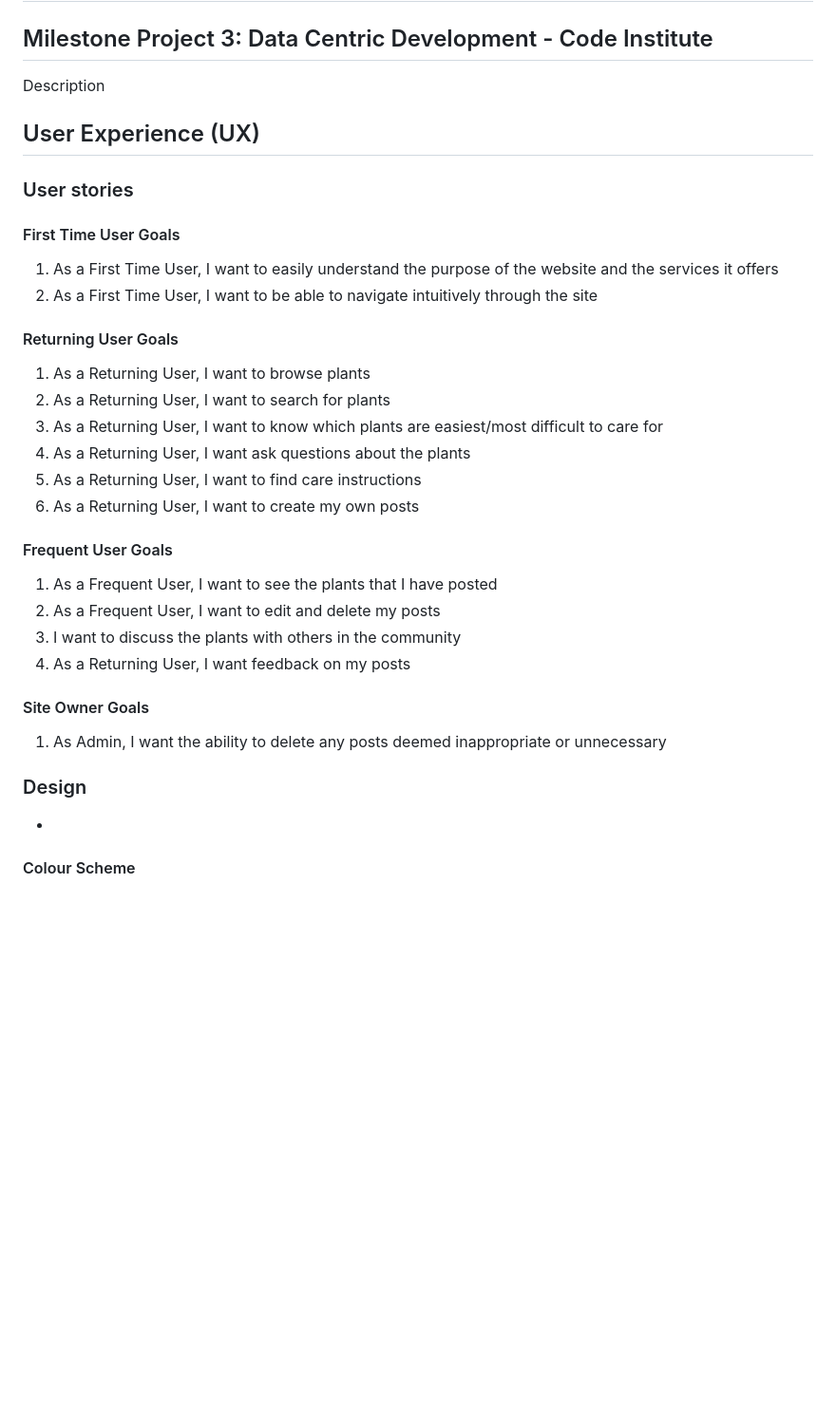
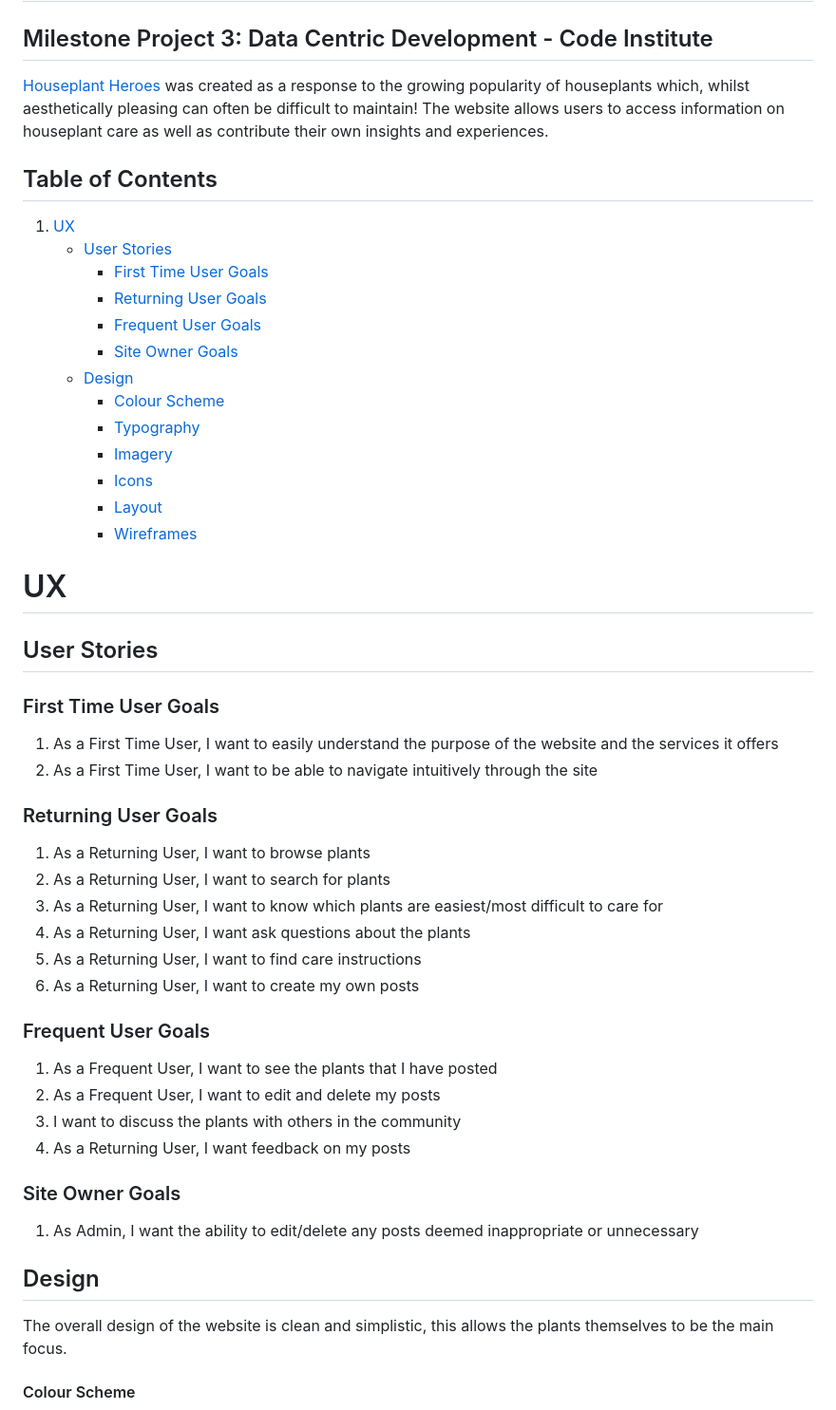
Before and after one commit to Code-Institute-Submissions/houseplant-heroes, a Markdown page: README.md, the part around one of its changes. Shown at 95% size. Rendered like a GitHub page; blank space fills up the shorter version.

```diff
--- a/README.md
+++ b/README.md
@@ -2,18 +2,34 @@
 
 ## Milestone Project 3: Data Centric Development - Code Institute
 
-Description
+[Houseplant Heroes](https://houseplant-heroes.herokuapp.com/) was created as a response to the growing popularity of houseplants which, whilst aesthetically pleasing can often be difficult to maintain! The website allows users to access information on houseplant care as well as contribute their own insights and experiences.
 
-## User Experience (UX)
+## Table of Contents
 
-### User stories
+1. [UX](#UX)
+   - [User Stories](#user-stories)
+     - [First Time User Goals](#first-time-user-goals)
+     - [Returning User Goals](#returning-user-goals)
+     - [Frequent User Goals](#frequent-user-goals)
+     - [Site Owner Goals](#site-ownner-goals)
+   - [Design](#design)
+     - [Colour Scheme](#colour-scheme)
+     - [Typography](#typography)
+     - [Imagery](#imagery)
+     - [Icons](#icons)
+     - [Layout](#layout)
+     - [Wireframes](#wireframes)
 
-#### First Time User Goals
+# UX
+
+## User Stories
+
+### First Time User Goals
 
 1. As a First Time User, I want to easily understand the purpose of the website and the services it offers
 2. As a First Time User, I want to be able to navigate intuitively through the site
 
-#### Returning User Goals
+### Returning User Goals
 
 1. As a Returning User, I want to browse plants
 2. As a Returning User, I want to search for plants
@@ -22,20 +38,20 @@ Description
 5. As a Returning User, I want to find care instructions
 6. As a Returning User, I want to create my own posts
 
-#### Frequent User Goals
+### Frequent User Goals
 
 1. As a Frequent User, I want to see the plants that I have posted
 2. As a Frequent User, I want to edit and delete my posts
 3. I want to discuss the plants with others in the community
 4. As a Returning User, I want feedback on my posts
 
-#### Site Owner Goals
+### Site Owner Goals
 
-1. As Admin, I want the ability to delete any posts deemed inappropriate or unnecessary
+1. As Admin, I want the ability to edit/delete any posts deemed inappropriate or unnecessary
 
-### Design
+## Design
 
--
+The overall design of the website is clean and simplistic, this allows the plants themselves to be the main focus.
 
 #### Colour Scheme
 
```
Also changed, not shown: other parts of README.md (+31 -3 lines), static/images/readme_images/carousel.png (added), static/images/readme_images/colour-scheme.png (added), static/images/readme_images/form-green.png (added), static/images/readme_images/form-red.png (added).
